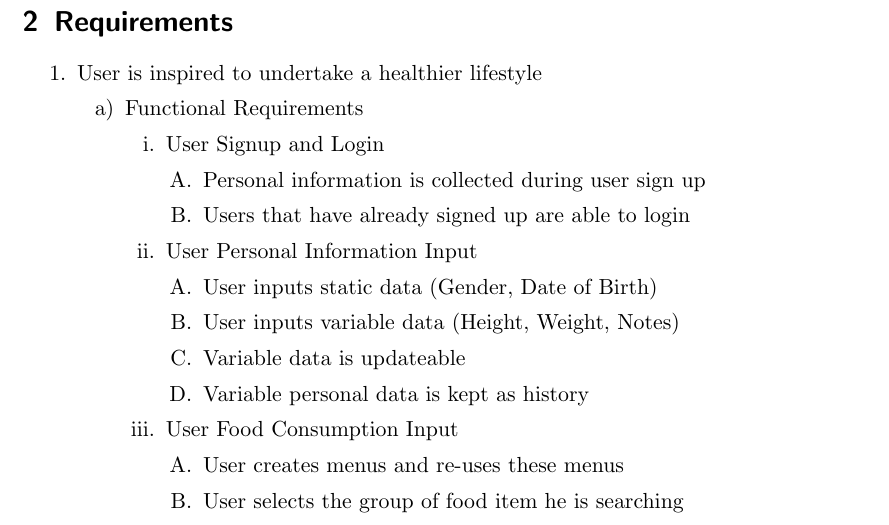
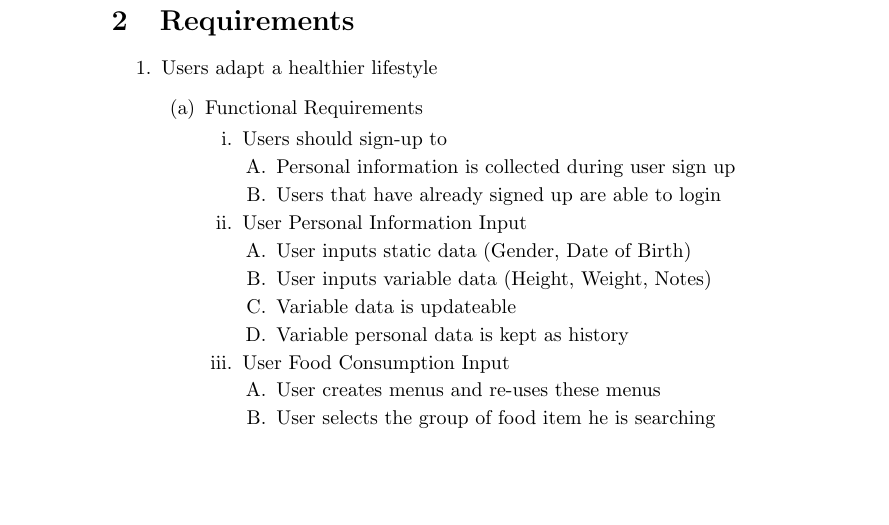
Before and after one commit to isik5/SWE573-1, a LaTeX document (content.tex, which reads requirements.tex): part of page 3 of 4 before the commit and part of page 4 of 6 after it, cut so that both start at the same text, the shorter picture padded with empty space. Compiled offline with pdfLaTeX.

Commit message:
Update on document

```diff
--- a/content.tex
+++ b/content.tex
@@ -1,4 +1,4 @@
-\documentclass[paper=a4, fontsize=11pt]{scrartcl}
+\documentclass[paper=a4, fontsize=11pt]{article}%{scrartcl}
 
 \title{
 	\huge \strut Software Requirement Document \strut \\
--- a/requirements.tex
+++ b/requirements.tex
@@ -1,11 +1,10 @@
 \section{Requirements}
-
 \begin{enumerate}
-\item User is inspired to undertake a healthier lifestyle
+\item Users adapt a healthier lifestyle
 	\begin{enumerate}
 	\item Functional Requirements
 		\begin{enumerate}
-		\item User Signup and Login
+		\item Users should sign-up to
 			\begin{enumerate}
 			\item Personal information is collected during user sign up
 			\item Users that have already signed up are able to login
```
Also changed, not shown: content.tex (4 more changed lines), requirements.tex (1 more changed lines), 1 other file.
